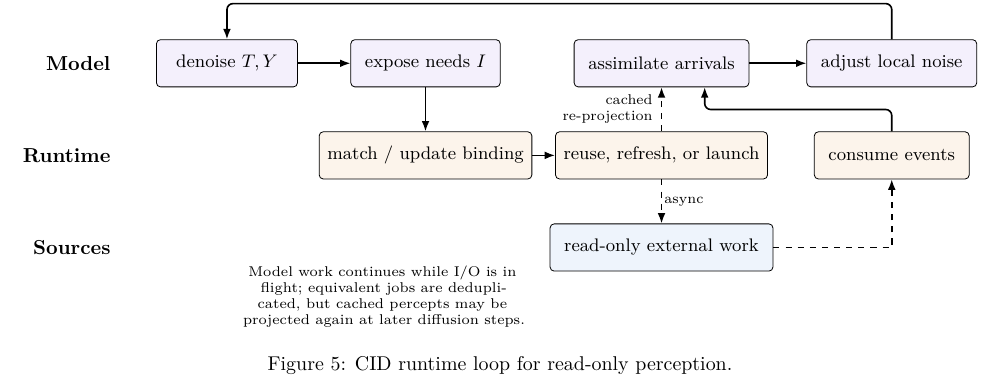
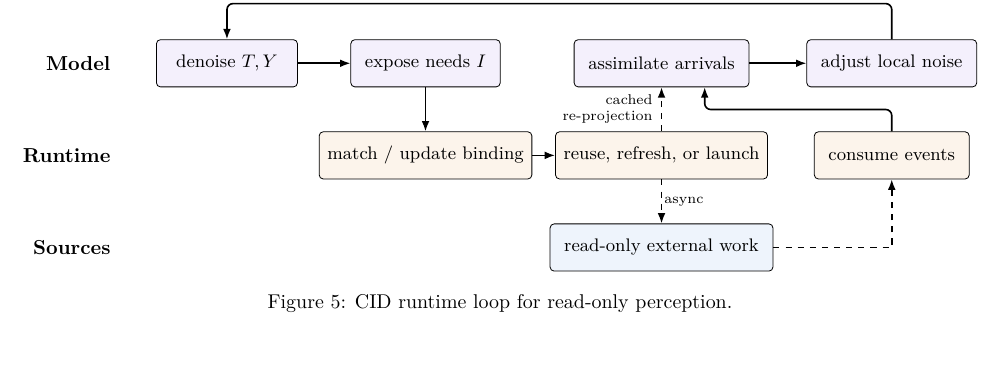
Before and after one commit to fwerkor/continuous-interaction-diffusion-paper, a LaTeX paper (paper.tex, which reads figures/runtime-loop.tex): part of page 9 of 15, cut so that both start at the same text, the shorter picture padded with empty space. Compiled offline with pdfLaTeX.

Commit message:
Remove redundant Figure 5 note

```diff
--- a/figures/runtime-loop.tex
+++ b/figures/runtime-loop.tex
@@ -35,6 +35,4 @@
 
   \draw[async] (schedule.north) -- node[lab, anchor=east, xshift=-3pt, align=right] {cached\\re-projection} (assimilate.south);
 
-  \node[font=\scriptsize, align=center, text width=5.6cm] at (4.25,-2.45)
-    {Model work continues while I/O is in flight; equivalent jobs are deduplicated, but cached percepts may be projected again at later diffusion steps.};
 \end{tikzpicture}
```
